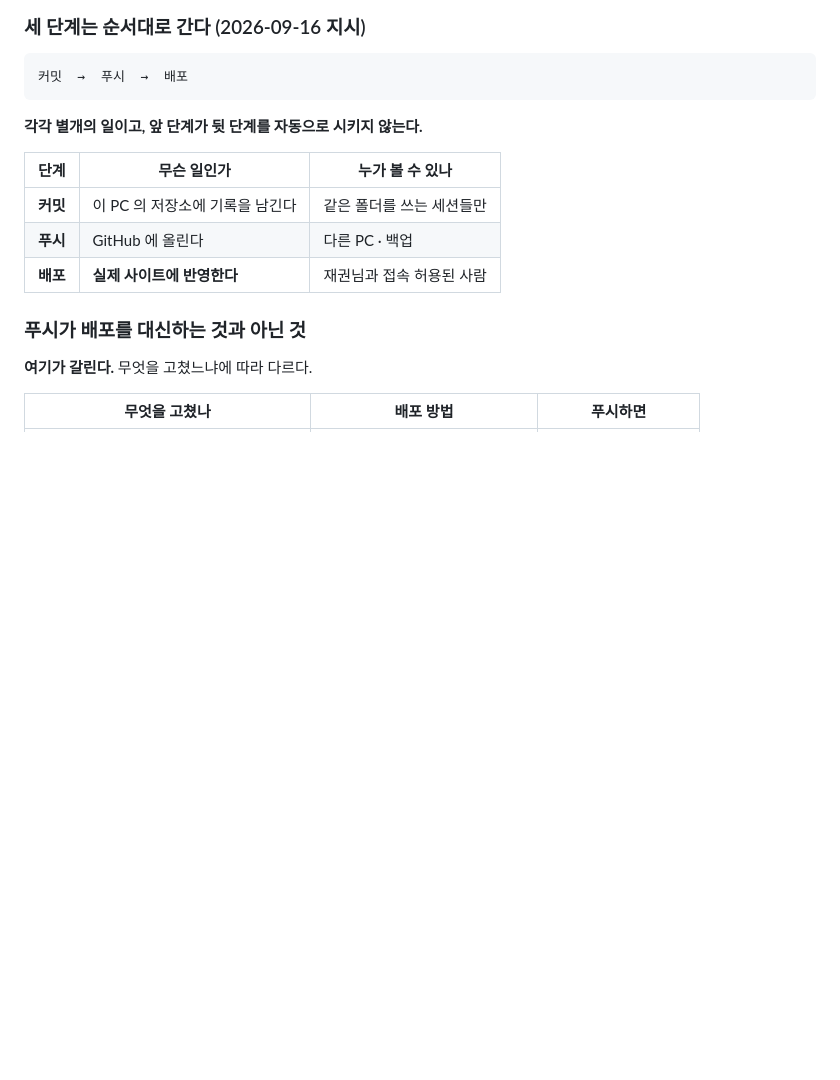
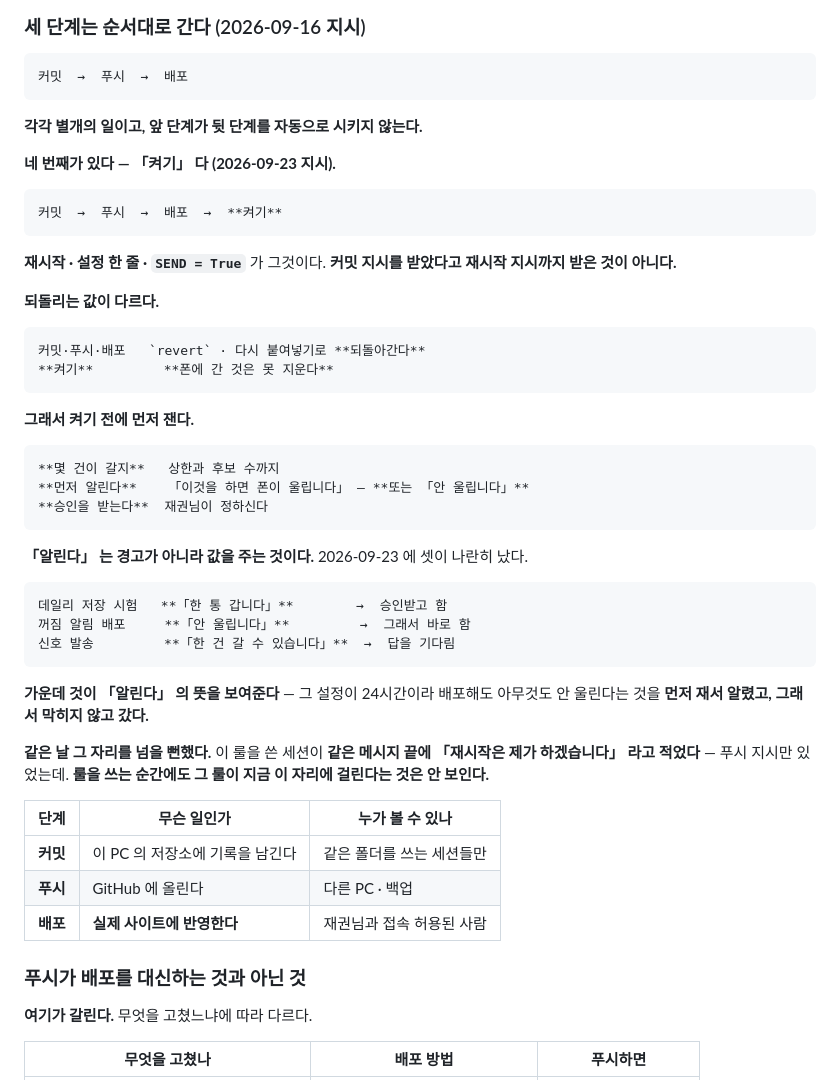
Before and after one commit to wornjs2003/kjcstudio, a Markdown page: CLAUDE.md, the part around the change. GitHub-like rendering; blank space fills up the shorter version.

Commit message:
「켜기」 — 세 단계 뒤에 네 번째가 있다
커밋 → 푸시 → 배포 다음에 **켜기**가 있다. 재시작 · 설정 한 줄 ·
`SEND = True` 가 그것이고, **커밋 지시를 받았다고 재시작 지시까지
받은 것이 아니다.**

되돌리는 값이 다르다 — 앞의 셋은 `revert` 와 다시 붙여넣기로
되돌아가는데, **켜기는 폰에 간 것을 못 지운다.**

그래서 켜기 전에 **몇 건이 갈지 재서 먼저 알리고 승인을 받는다.**
「알린다」 는 경고가 아니라 값을 주는 것이다 — 2026-09-23 에 셋이
나란히 났고, 그중 「안 울립니다」 를 먼저 재서 알린 건은 그래서
막히지 않고 갔다.

같은 날 이 룰을 쓴 세션이 **같은 메시지 끝에서 그 룰을 어길 뻔했다** —
푸시 지시만 있었는데 「재시작은 제가 하겠습니다」 라고 적었다.

Co-Authored-By: Claude Opus 5 (1M context) <noreply@anthropic.com>
Claude-Session: https://claude.ai/code/session_01Kr8ugVHq3Cgi92CBaVgCm2

```diff
--- a/CLAUDE.md
+++ b/CLAUDE.md
@@ -2721,6 +2721,37 @@ AI 작업 보드도 **화면 쪽은 여전히** 브라우저 하나에만 저장
 
 **각각 별개의 일이고, 앞 단계가 뒷 단계를 자동으로 시키지 않는다.**
 
+**네 번째가 있다 — 「켜기」 다 (2026-09-23 지시).**
+
+    커밋  →  푸시  →  배포  →  **켜기**
+
+**재시작 · 설정 한 줄 · `SEND = True`** 가 그것이다. **커밋 지시를 받았다고
+재시작 지시까지 받은 것이 아니다.**
+
+**되돌리는 값이 다르다.**
+
+    커밋·푸시·배포   `revert` · 다시 붙여넣기로 **되돌아간다**
+    **켜기**         **폰에 간 것은 못 지운다**
+
+**그래서 켜기 전에 먼저 잰다.**
+
+    **몇 건이 갈지**   상한과 후보 수까지
+    **먼저 알린다**    「이것을 하면 폰이 울립니다」 — **또는 「안 울립니다」**
+    **승인을 받는다**  재권님이 정하신다
+
+**「알린다」 는 경고가 아니라 값을 주는 것이다.** 2026-09-23 에 셋이 나란히 났다.
+
+    데일리 저장 시험   **「한 통 갑니다」**        →  승인받고 함
+    꺼짐 알림 배포     **「안 울립니다」**         →  그래서 바로 함
+    신호 발송         **「한 건 갈 수 있습니다」**  →  답을 기다림
+
+**가운데 것이 「알린다」 의 뜻을 보여준다** — 그 설정이 24시간이라 배포해도
+아무것도 안 울린다는 것을 **먼저 재서 알렸고, 그래서 막히지 않고 갔다.**
+
+**같은 날 그 자리를 넘을 뻔했다.** 이 룰을 쓴 세션이 **같은 메시지 끝에
+「재시작은 제가 하겠습니다」 라고 적었다** — 푸시 지시만 있었는데.
+**룰을 쓰는 순간에도 그 룰이 지금 이 자리에 걸린다는 것은 안 보인다.**
+
 | 단계 | 무슨 일인가 | 누가 볼 수 있나 |
 |---|---|---|
 | **커밋** | 이 PC 의 저장소에 기록을 남긴다 | 같은 폴더를 쓰는 세션들만 |
```
